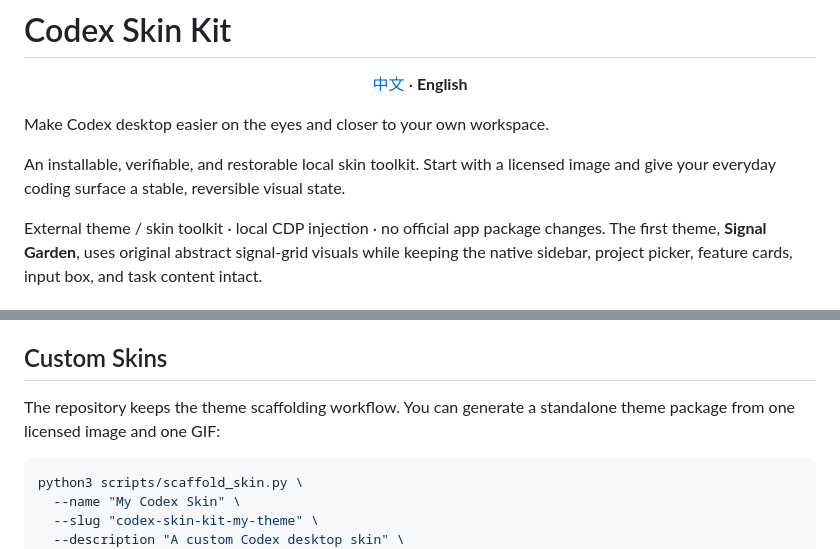
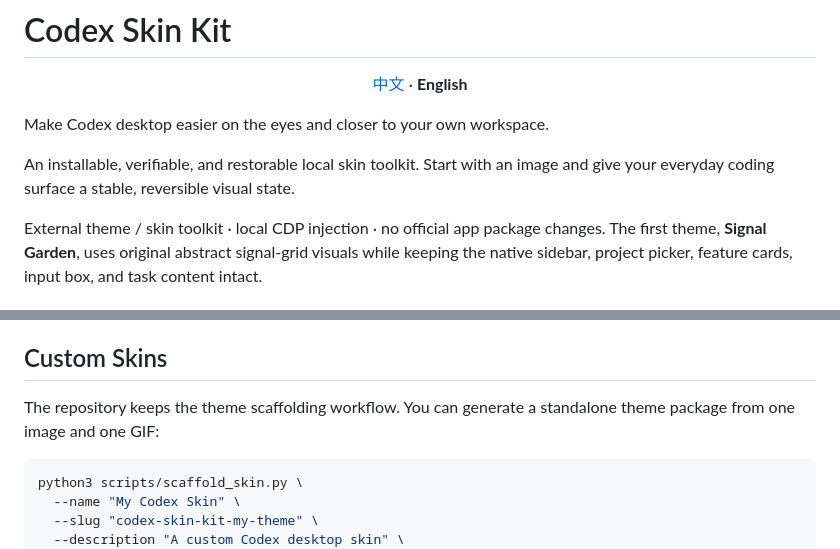
Before and after one commit to dkfjtang/codex-skin-kit, a Markdown page: README.en.md, 2 parts joined by grey strips. GitHub-like rendering.

Commit message:
docs: soften image wording

````diff
--- a/README.en.md
+++ b/README.en.md
@@ -6,7 +6,7 @@
 
 Make Codex desktop easier on the eyes and closer to your own workspace.
 
-An installable, verifiable, and restorable local skin toolkit. Start with a licensed image and give your everyday coding surface a stable, reversible visual state.
+An installable, verifiable, and restorable local skin toolkit. Start with an image and give your everyday coding surface a stable, reversible visual state.
 
 External theme / skin toolkit · local CDP injection · no official app package changes. The first theme, **Signal Garden**, uses original abstract signal-grid visuals while keeping the native sidebar, project picker, feature cards, input box, and task content intact.
 
@@ -66,7 +66,7 @@ Restore or uninstall:
 
 ## Custom Skins
 
-The repository keeps the theme scaffolding workflow. You can generate a standalone theme package from one licensed image and one GIF:
+The repository keeps the theme scaffolding workflow. You can generate a standalone theme package from one image and one GIF:
 
 ```zsh
 python3 scripts/scaffold_skin.py \
````
Also changed, not shown: README.md (+2 -2 lines).
